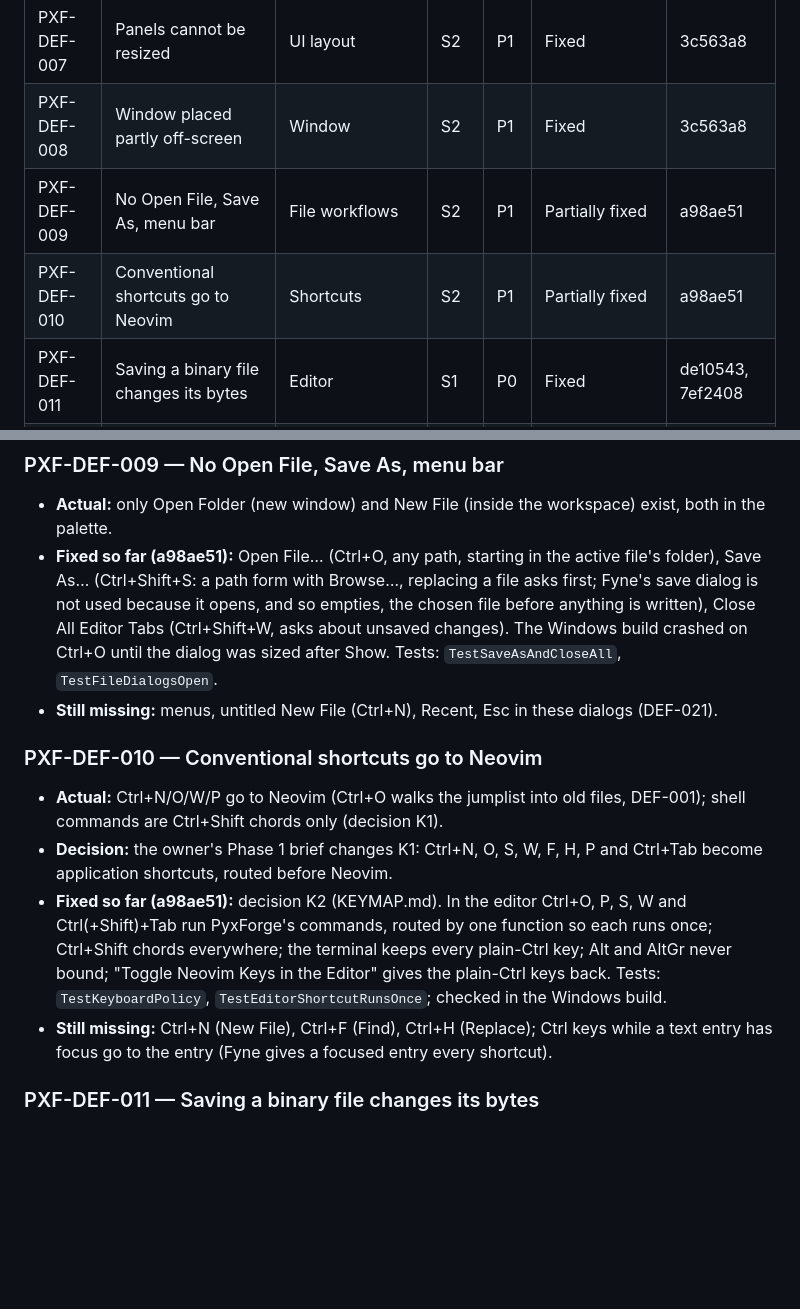
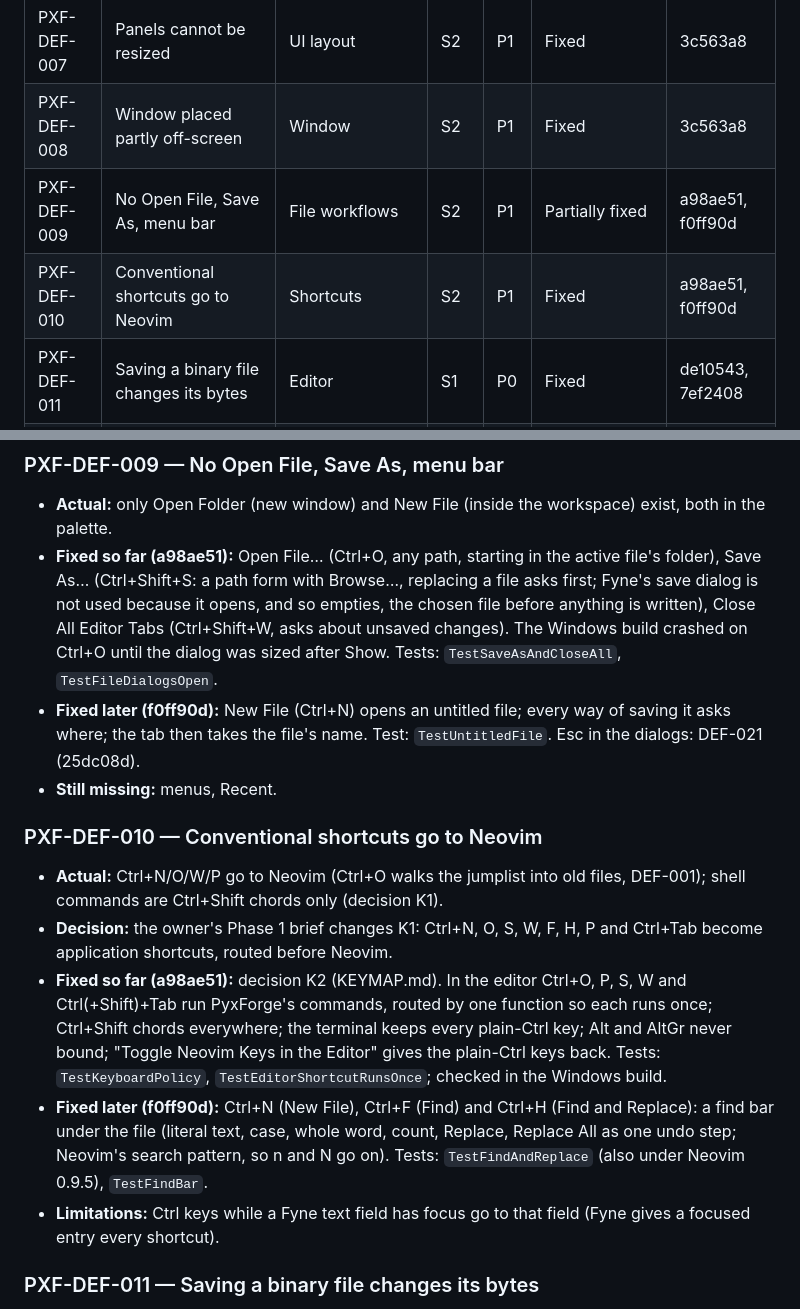
Before and after one commit to obstinix/PyxForge, a Markdown page: docs/audit/defect-register.md, 2 parts joined by grey strips. Drawn GitHub-style; blank space fills up the shorter version.

Commit message:
docs(audit): record New File and Find and Replace [PXF-DEF-009, PXF-DEF-010]

```diff
--- a/docs/audit/defect-register.md
+++ b/docs/audit/defect-register.md
@@ -23,8 +23,8 @@ reproduction or a test; otherwise it is labelled a hypothesis.
 | PXF-DEF-006 | Clipped panel content and notifications | UI shell | S3 | P1 | Partially fixed | 17703d4 |
 | PXF-DEF-007 | Panels cannot be resized | UI layout | S2 | P1 | Fixed | 3c563a8 |
 | PXF-DEF-008 | Window placed partly off-screen | Window | S2 | P1 | Fixed | 3c563a8 |
-| PXF-DEF-009 | No Open File, Save As, menu bar | File workflows | S2 | P1 | Partially fixed | a98ae51 |
-| PXF-DEF-010 | Conventional shortcuts go to Neovim | Shortcuts | S2 | P1 | Partially fixed | a98ae51 |
+| PXF-DEF-009 | No Open File, Save As, menu bar | File workflows | S2 | P1 | Partially fixed | a98ae51, f0ff90d |
+| PXF-DEF-010 | Conventional shortcuts go to Neovim | Shortcuts | S2 | P1 | Fixed | a98ae51, f0ff90d |
 | PXF-DEF-011 | Saving a binary file changes its bytes | Editor | S1 | P0 | Fixed | de10543, 7ef2408 |
 | PXF-DEF-012 | File changed on disk while edited: prompt in the grid | Editor | S1 | P0 | Fixed | bef5fe6 |
 | PXF-DEF-013 | Encodings and line endings | Editor | — | — | Not reproduced (works) | de10543 (test) |
@@ -167,7 +167,10 @@ reproduction or a test; otherwise it is labelled a hypothesis.
   written), Close All Editor Tabs (Ctrl+Shift+W, asks about unsaved changes). The Windows build
   crashed on Ctrl+O until the dialog was sized after Show. Tests: `TestSaveAsAndCloseAll`,
   `TestFileDialogsOpen`.
-- **Still missing:** menus, untitled New File (Ctrl+N), Recent, Esc in these dialogs (DEF-021).
+- **Fixed later (f0ff90d):** New File (Ctrl+N) opens an untitled file; every way of saving it asks
+  where; the tab then takes the file's name. Test: `TestUntitledFile`. Esc in the dialogs:
+  DEF-021 (25dc08d).
+- **Still missing:** menus, Recent.
 
 ### PXF-DEF-010 — Conventional shortcuts go to Neovim
 
@@ -180,8 +183,12 @@ reproduction or a test; otherwise it is labelled a hypothesis.
   chords everywhere; the terminal keeps every plain-Ctrl key; Alt and AltGr never bound; "Toggle
   Neovim Keys in the Editor" gives the plain-Ctrl keys back. Tests: `TestKeyboardPolicy`,
   `TestEditorShortcutRunsOnce`; checked in the Windows build.
-- **Still missing:** Ctrl+N (New File), Ctrl+F (Find), Ctrl+H (Replace); Ctrl keys while a text
-  entry has focus go to the entry (Fyne gives a focused entry every shortcut).
+- **Fixed later (f0ff90d):** Ctrl+N (New File), Ctrl+F (Find) and Ctrl+H (Find and Replace): a
+  find bar under the file (literal text, case, whole word, count, Replace, Replace All as one
+  undo step; Neovim's search pattern, so n and N go on). Tests: `TestFindAndReplace` (also under
+  Neovim 0.9.5), `TestFindBar`.
+- **Limitations:** Ctrl keys while a Fyne text field has focus go to that field (Fyne gives a
+  focused entry every shortcut).
 
 ### PXF-DEF-011 — Saving a binary file changes its bytes
 
```
Also changed, not shown: docs/audit/implementation-progress.md (+5 -5 lines).
